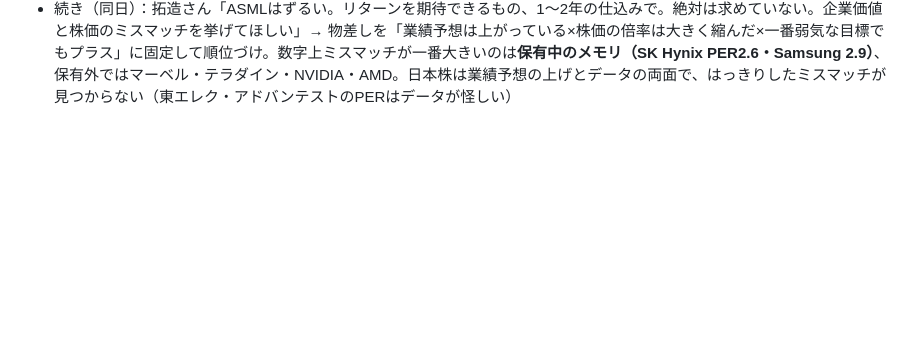
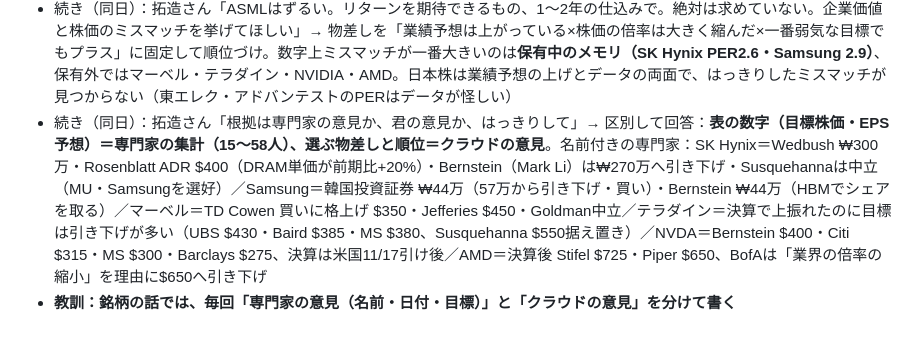
Before and after one commit to takuzou0127/takuzou0127.github.io, a Markdown page: cloud-memory.md, the part around the change. Rendered like a GitHub page; blank space fills up the shorter version.

Commit message:
cloud-memory: 11/4 専門家の意見とクラウドの意見を分ける
Co-Authored-By: Claude Opus 5.5 <noreply@anthropic.com>
Claude-Session: https://claude.ai/code/session_01FgDsXYrmNdqXfWpLdupo5a

```diff
--- a/cloud-memory.md
+++ b/cloud-memory.md
@@ -384,3 +384,5 @@
 - 続き（同日）：拓造さん「政権が変わっても、代わりがきかず、これがなければ世の中が回らない企業はあるはず。答えられないなら専門家の意見を。君に聞くと因果の前提条件を無限に挙げるだけだ」→ **条件を並べず言い切る形に変えた**。クラウドの答え：代わりがきかないのは ASML（EUV露光装置）・TSMC（最先端の受託製造）・NVIDIA（AIの開発基盤）、日本ではレーザーテック・信越化学・味の素（ABF）・ディスコ。一つならTSMC。専門家：Morningstar（TSMC・ASMLを最も厚い堀の評価、TSMCの適正価格$534/ADR＝7月、ASMLは9月に適正価格の17%下）、JPMorgan（7月：ASMLの下げは過剰）、Citi（7月：ASMLを買いに格上げ）、Morgan Stanley（Joseph Moore：2026年の半導体の一番の推奨はMU）
 - **教訓：拓造さんが「言い切って」と求めた時は、条件を最大3つまでにして、まず結論を出す**
 - 続き（同日）：拓造さん「ASMLはずるい。リターンを期待できるもの、1〜2年の仕込みで。絶対は求めていない。企業価値と株価のミスマッチを挙げてほしい」→ 物差しを「業績予想は上がっている×株価の倍率は大きく縮んだ×一番弱気な目標でもプラス」に固定して順位づけ。数字上ミスマッチが一番大きいのは**保有中のメモリ（SK Hynix PER2.6・Samsung 2.9）**、保有外ではマーベル・テラダイン・NVIDIA・AMD。日本株は業績予想の上げとデータの両面で、はっきりしたミスマッチが見つからない（東エレク・アドバンテストのPERはデータが怪しい）
+- 続き（同日）：拓造さん「根拠は専門家の意見か、君の意見か、はっきりして」→ 区別して回答：**表の数字（目標株価・EPS予想）＝専門家の集計（15〜58人）、選ぶ物差しと順位＝クラウドの意見**。名前付きの専門家：SK Hynix＝Wedbush ₩300万・Rosenblatt ADR $400（DRAM単価が前期比+20%）・Bernstein（Mark Li）は₩270万へ引き下げ・Susquehannaは中立（MU・Samsungを選好）／Samsung＝韓国投資証券 ₩44万（57万から引き下げ・買い）・Bernstein ₩44万（HBMでシェアを取る）／マーベル＝TD Cowen 買いに格上げ $350・Jefferies $450・Goldman中立／テラダイン＝決算で上振れたのに目標は引き下げが多い（UBS $430・Baird $385・MS $380、Susquehanna $550据え置き）／NVDA＝Bernstein $400・Citi $315・MS $300・Barclays $275、決算は米国11/17引け後／AMD＝決算後 Stifel $725・Piper $650、BofAは「業界の倍率の縮小」を理由に$650へ引き下げ
+- **教訓：銘柄の話では、毎回「専門家の意見（名前・日付・目標）」と「クラウドの意見」を分けて書く**
```
